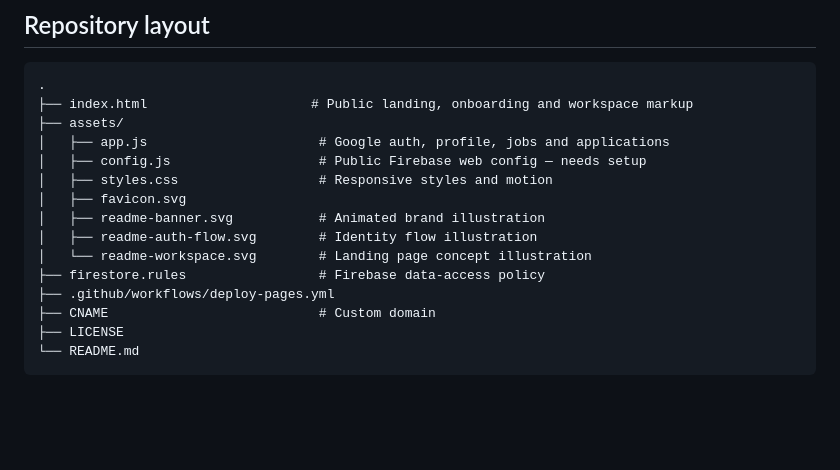
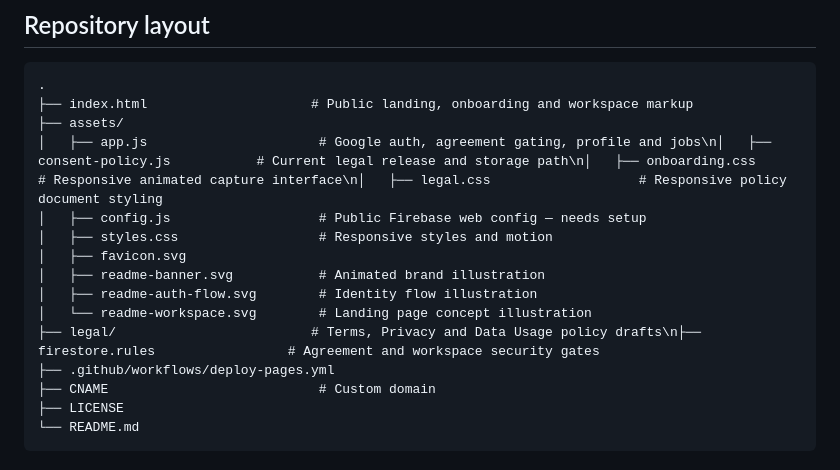
Before and after one commit to franks-24/dispatch, a Markdown page: README.md, the part around one of its changes. Rendered like a GitHub page; blank space fills up the shorter version.

```diff
--- a/README.md
+++ b/README.md
@@ -120,14 +134,14 @@ The [`deploy-pages.yml`](.github/workflows/deploy-pages.yml) action deploys the
 .
 ├── index.html                     # Public landing, onboarding and workspace markup
 ├── assets/
-│   ├── app.js                      # Google auth, profile, jobs and applications
+│   ├── app.js                      # Google auth, agreement gating, profile and jobs\n│   ├── consent-policy.js           # Current legal release and storage path\n│   ├── onboarding.css              # Responsive animated capture interface\n│   ├── legal.css                   # Responsive policy document styling
 │   ├── config.js                   # Public Firebase web config — needs setup
 │   ├── styles.css                  # Responsive styles and motion
 │   ├── favicon.svg
 │   ├── readme-banner.svg           # Animated brand illustration
 │   ├── readme-auth-flow.svg        # Identity flow illustration
 │   └── readme-workspace.svg        # Landing page concept illustration
-├── firestore.rules                 # Firebase data-access policy
+├── legal/                         # Terms, Privacy and Data Usage policy drafts\n├── firestore.rules                 # Agreement and workspace security gates
 ├── .github/workflows/deploy-pages.yml
 ├── CNAME                           # Custom domain
 ├── LICENSE
```
Also changed, not shown: other parts of README.md (+21 -7 lines).
